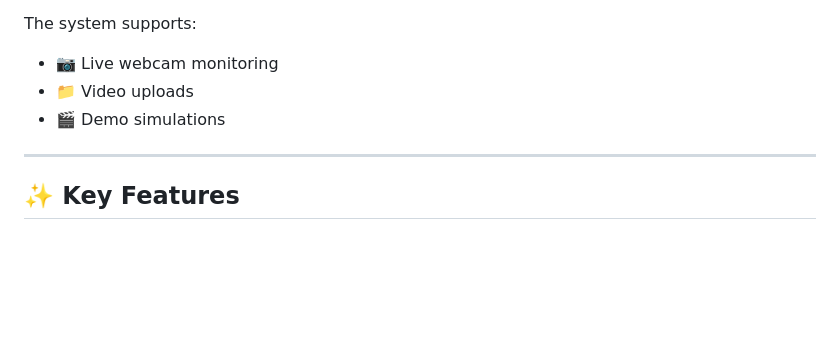
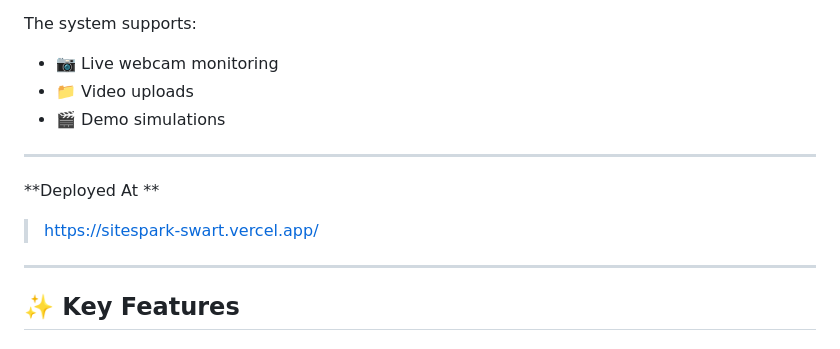
Before and after one commit to sanjayzorojuro/Site-Detection, a Markdown page: README.md, the part around the change. GitHub-like rendering; blank space fills up the shorter version.

Commit message:
Add deployment link to README
Add deployment link to the README file.

```diff
--- a/README.md
+++ b/README.md
@@ -13,6 +13,10 @@ The system supports:
 - 📷 Live webcam monitoring
 - 📁 Video uploads
 - 🎬 Demo simulations
+---
+**Deployed At **
+
+>  https://sitespark-swart.vercel.app/
 
 ---
 
```
